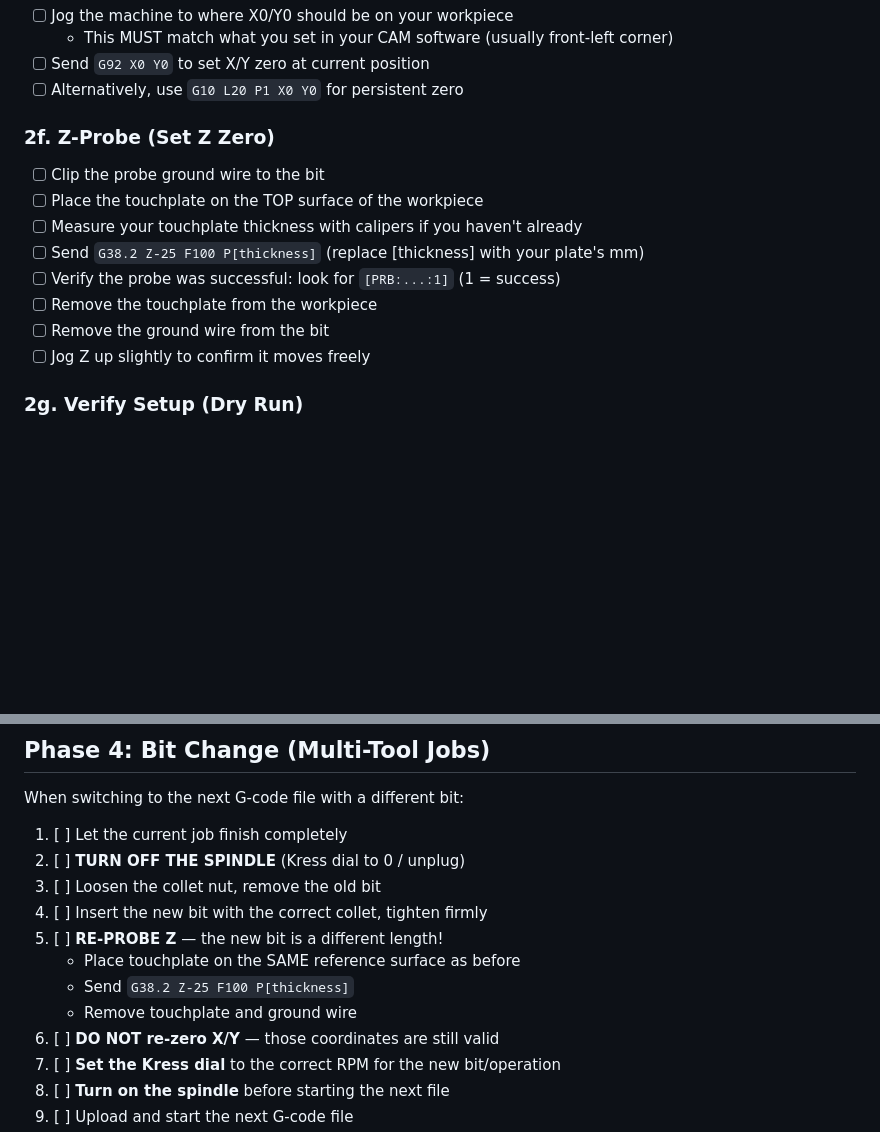
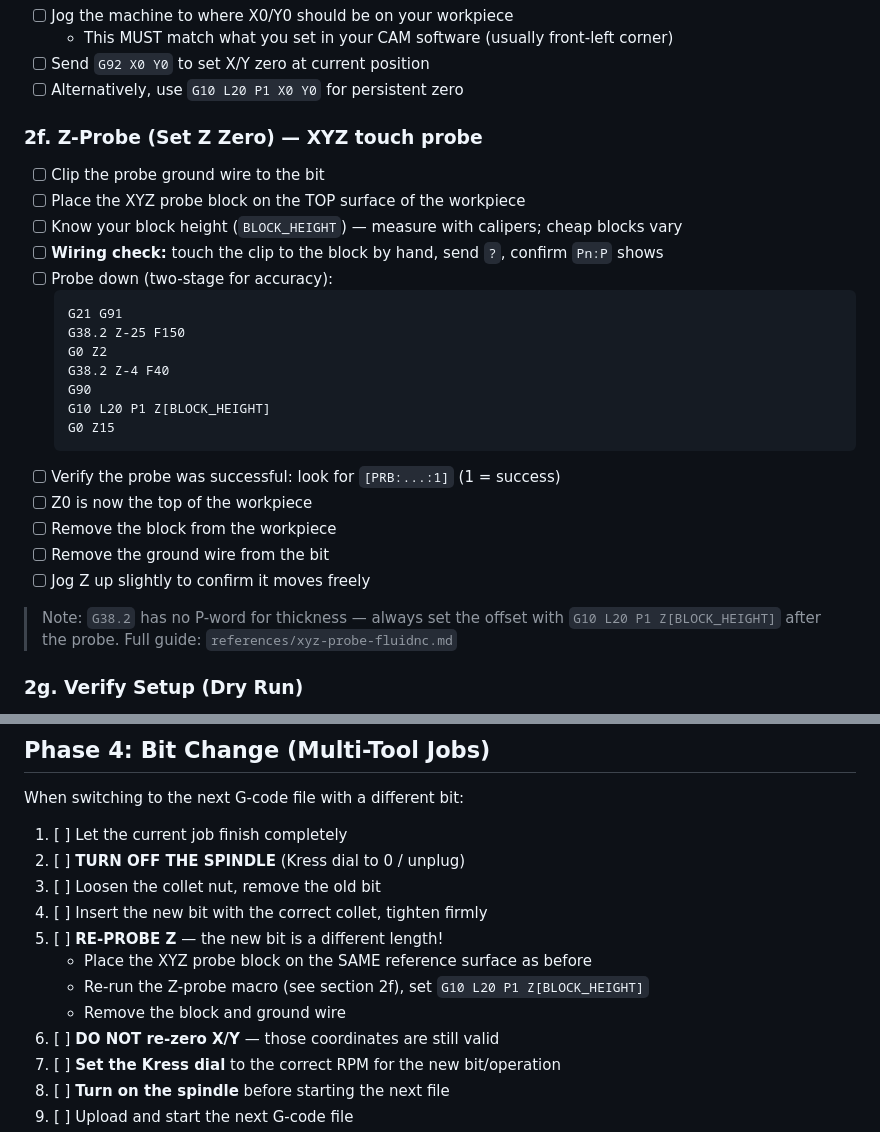
Before and after one commit to karel314/cnc-guide, a Markdown page: skill/references/workflow-checklist.md, 2 parts joined by grey strips. Rendered like a GitHub page; blank space fills up the shorter version.

````diff
--- a/skill/references/workflow-checklist.md
+++ b/skill/references/workflow-checklist.md
@@ -65,15 +65,30 @@ This is the complete workflow from design to finished part on the Lowrider V4 wi
 - [ ] Send `G92 X0 Y0` to set X/Y zero at current position
 - [ ] Alternatively, use `G10 L20 P1 X0 Y0` for persistent zero
 
-### 2f. Z-Probe (Set Z Zero)
+### 2f. Z-Probe (Set Z Zero) — XYZ touch probe
 - [ ] Clip the probe ground wire to the bit
-- [ ] Place the touchplate on the TOP surface of the workpiece
-- [ ] Measure your touchplate thickness with calipers if you haven't already
-- [ ] Send `G38.2 Z-25 F100 P[thickness]` (replace [thickness] with your plate's mm)
+- [ ] Place the XYZ probe block on the TOP surface of the workpiece
+- [ ] Know your block height (`BLOCK_HEIGHT`) — measure with calipers; cheap blocks vary
+- [ ] **Wiring check:** touch the clip to the block by hand, send `?`, confirm `Pn:P` shows
+- [ ] Probe down (two-stage for accuracy):
+  ```gcode
+  G21 G91
+  G38.2 Z-25 F150
+  G0 Z2
+  G38.2 Z-4 F40
+  G90
+  G10 L20 P1 Z[BLOCK_HEIGHT]
+  G0 Z15
+  ```
 - [ ] Verify the probe was successful: look for `[PRB:...:1]` (1 = success)
-- [ ] Remove the touchplate from the workpiece
+- [ ] Z0 is now the top of the workpiece
+- [ ] Remove the block from the workpiece
 - [ ] Remove the ground wire from the bit
 - [ ] Jog Z up slightly to confirm it moves freely
+
+> Note: `G38.2` has no P-word for thickness — always set the offset with
+> `G10 L20 P1 Z[BLOCK_HEIGHT]` after the probe. Full guide:
+> `references/xyz-probe-fluidnc.md`
 
 ### 2g. Verify Setup (Dry Run)
 - [ ] Jog to a few key positions on the workpiece to verify X/Y alignment
@@ -130,9 +145,9 @@ When switching to the next G-code file with a different bit:
 3. [ ] Loosen the collet nut, remove the old bit
 4. [ ] Insert the new bit with the correct collet, tighten firmly
 5. [ ] **RE-PROBE Z** — the new bit is a different length!
-   - Place touchplate on the SAME reference surface as before
-   - Send `G38.2 Z-25 F100 P[thickness]`
-   - Remove touchplate and ground wire
+   - Place the XYZ probe block on the SAME reference surface as before
+   - Re-run the Z-probe macro (see section 2f), set `G10 L20 P1 Z[BLOCK_HEIGHT]`
+   - Remove the block and ground wire
 6. [ ] **DO NOT re-zero X/Y** — those coordinates are still valid
 7. [ ] **Set the Kress dial** to the correct RPM for the new bit/operation
 8. [ ] **Turn on the spindle** before starting the next file
````
Also changed, not shown: skill/references/machine-specs.md (+30 -7 lines), skill/references/xyz-probe-fluidnc.md (added, +145 -0 lines).
